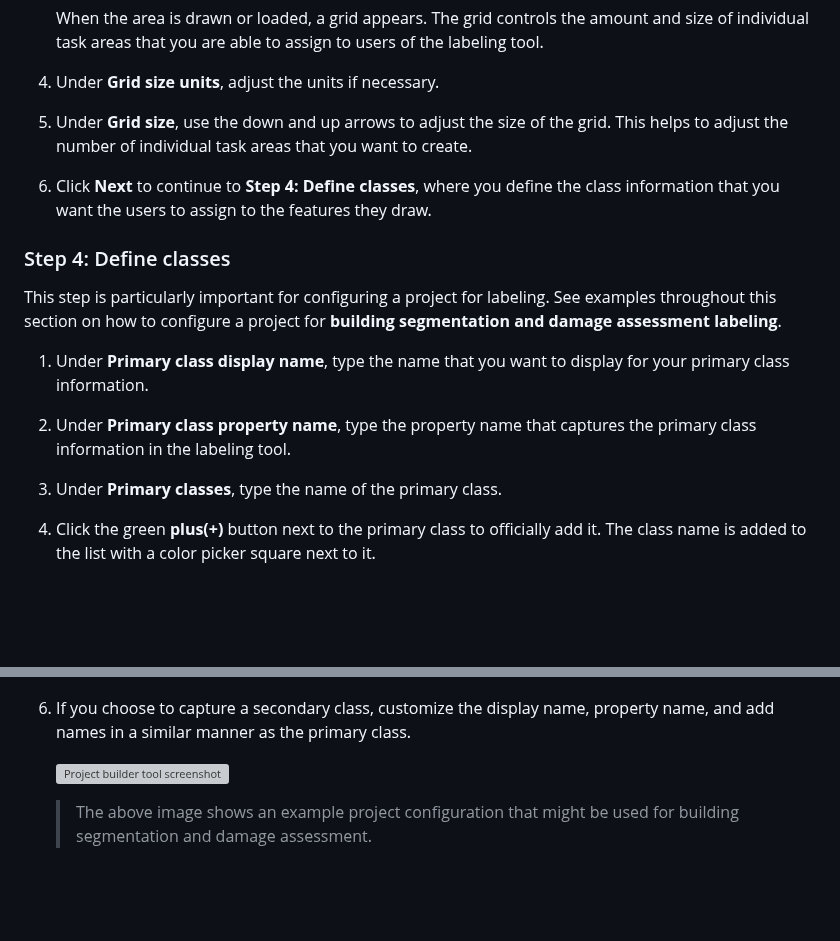
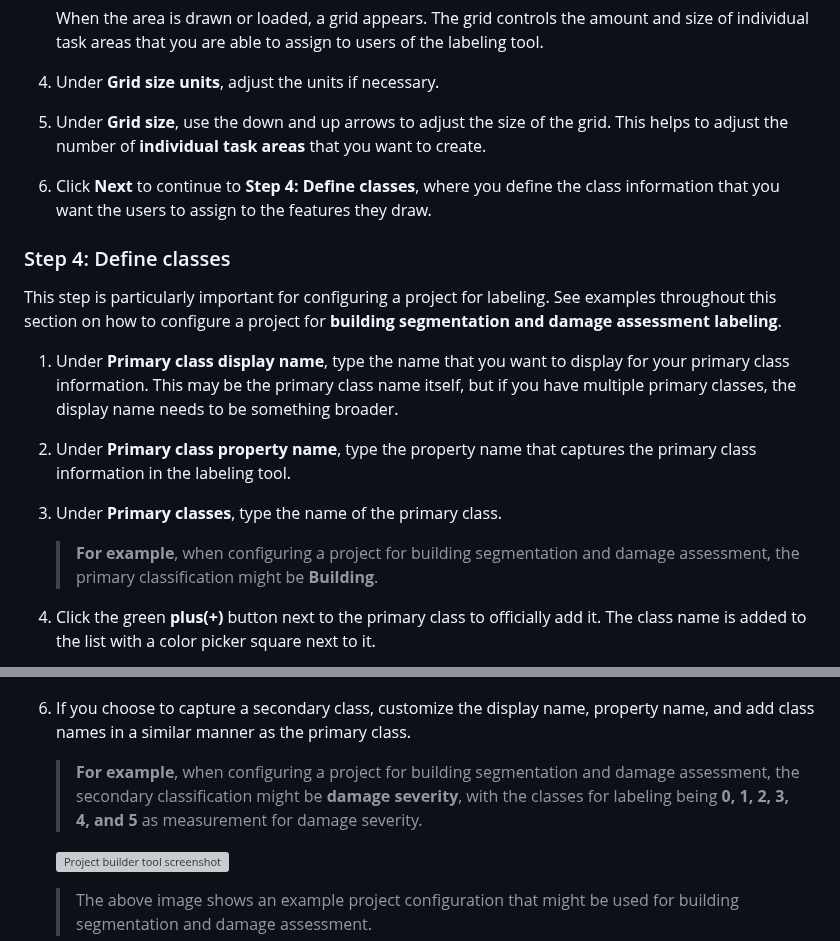
Before and after one commit to microsoft/satellite-imagery-labeling-tool, a Markdown page: docs/Project-builder.md, 2 parts joined by grey strips. GitHub-like rendering; blank space fills up the shorter version; grey boxes are pictures that could not be loaded.

Commit message:
Add final example details

```diff
--- a/docs/Project-builder.md
+++ b/docs/Project-builder.md
@@ -68,16 +68,17 @@ The project builder is the tool used by a project administrator to define a labe
 
 4. Under **Grid size units**, adjust the units if necessary.
 
-5. Under **Grid size**, use the down and up arrows to adjust the size of the grid. This helps to  adjust the number of individual task areas that you want to create.
+5. Under **Grid size**, use the down and up arrows to adjust the size of the grid. This helps to  adjust the number of **individual task areas** that you want to create.
 
 6. Click **Next** to continue to **Step 4: Define classes**, where you define the class information that you want the users to assign to the features they draw.
 ### Step 4: Define classes
 This step is particularly important for configuring a project for labeling. See examples throughout this section on how to configure a project for **building segmentation and damage assessment labeling**.
-1. Under **Primary class display name**, type the name that you want to display for your primary class information.
+1. Under **Primary class display name**, type the name that you want to display for your primary class information. This may be the primary class name itself, but if you have multiple primary classes, the display name needs to be something broader.
 
 2. Under **Primary class property name**, type the property name that captures the primary class information in the labeling tool.
 
 3. Under **Primary classes**, type the name of the primary class.
+   > **For example**, when configuring a project for building segmentation and damage assessment, the primary classification might be **Building**.
 
 4. Click the green **plus(+)** button next to the primary class to officially add it. The class name is added to the list with a color picker square next to it.
 
@@ -90,7 +91,8 @@ This step is particularly important for configuring a project for labeling. See
 
      ![Project builder tool screenshot](assets/secondary-class-example.png)
 
-6. If you choose to capture a secondary class, customize the display name, property name, and add names in a similar manner as the primary class.
+6. If you choose to capture a secondary class, customize the display name, property name, and add class names in a similar manner as the primary class.
+   > **For example**, when configuring a project for building segmentation and damage assessment, the secondary classification might be **damage severity**, with the classes for labeling being **0, 1, 2, 3, 4, and 5** as  measurement for damage severity.
 
    ![Project builder tool screenshot](assets/damage-severity-example.png)
 
```
